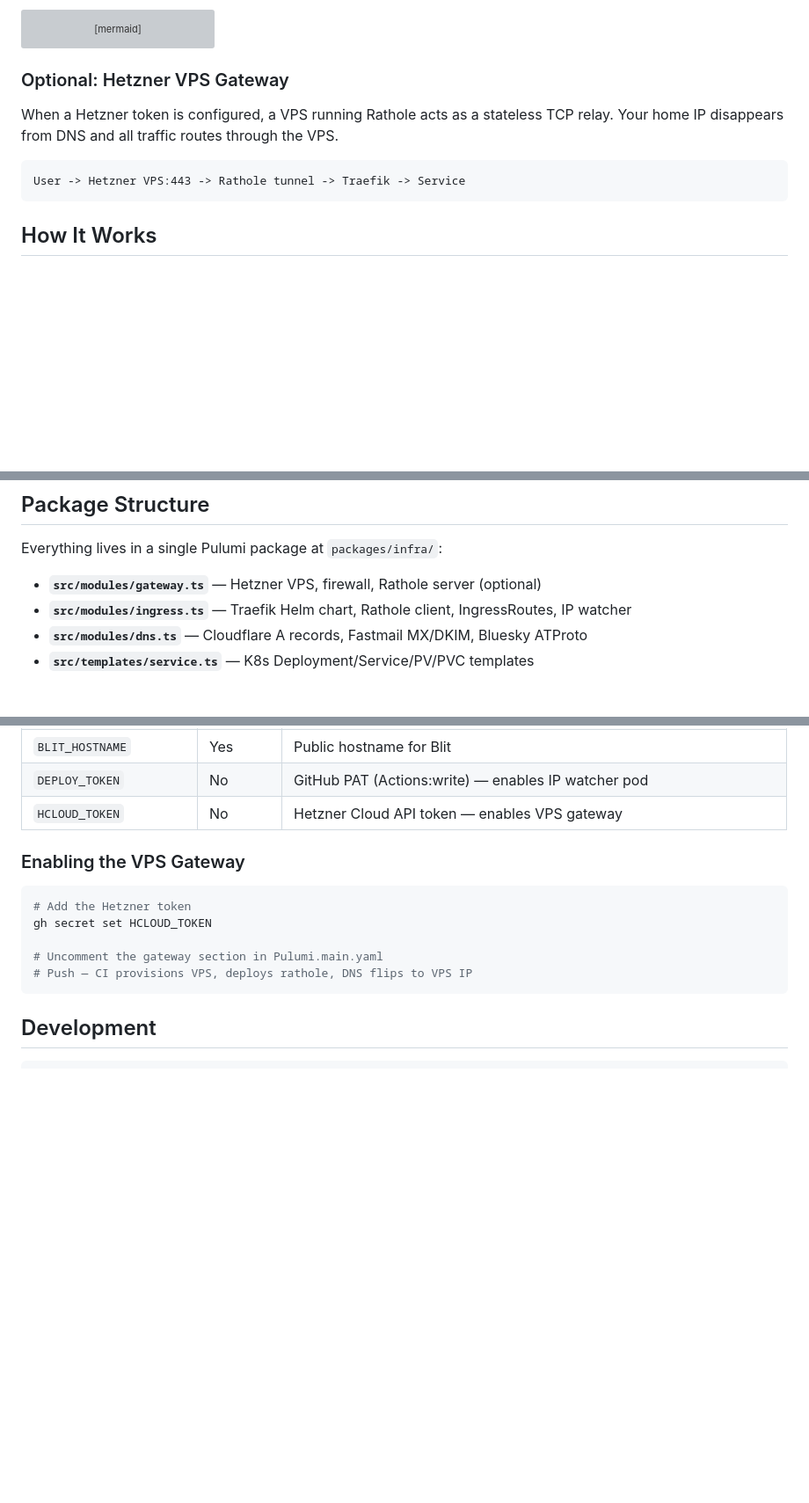
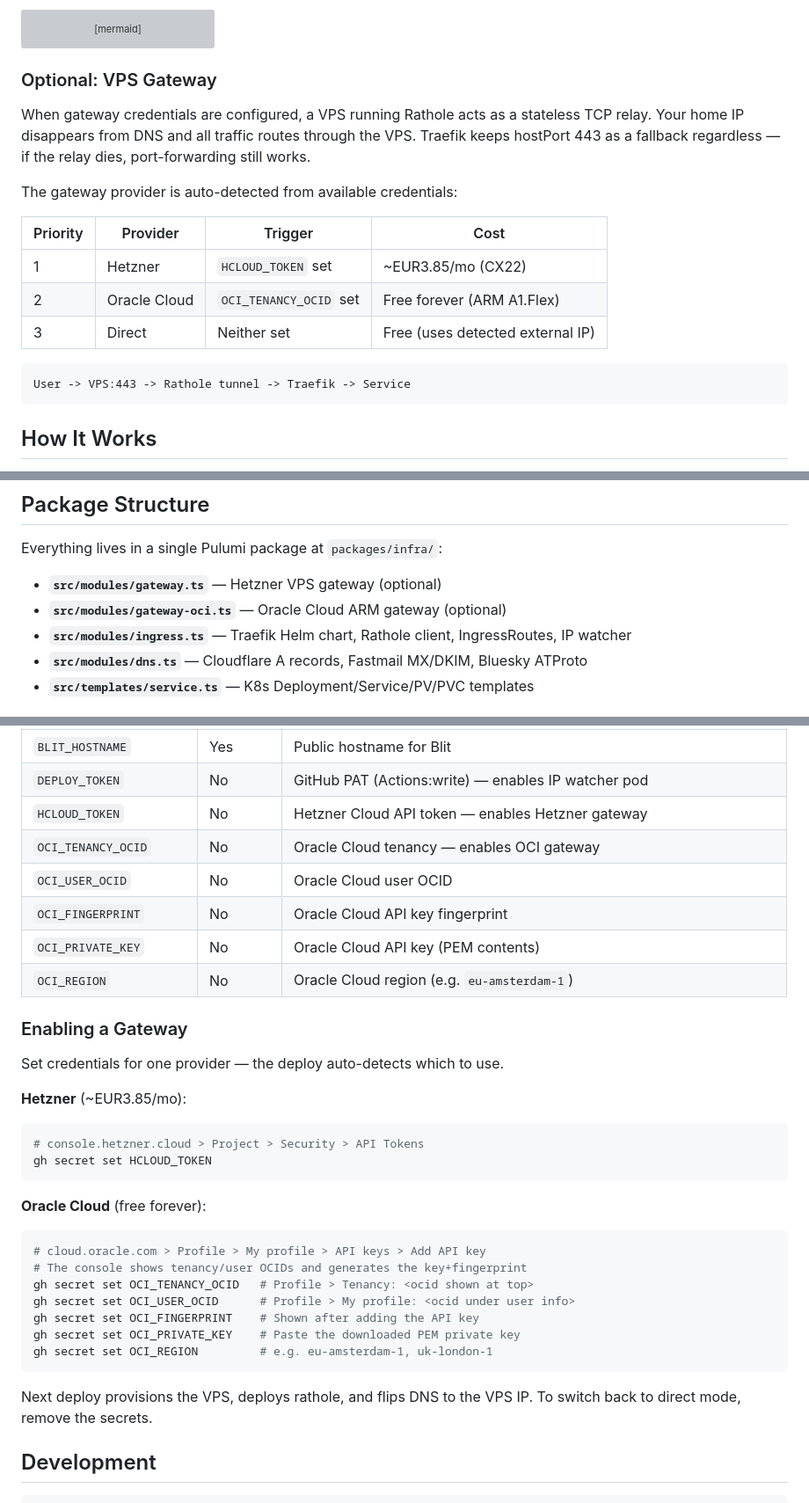
Before and after one commit to radiosilence/jaritanet, a Markdown page: README.md, 3 parts joined by grey strips. Shown at 88% size. Rendered like a GitHub page; blank space fills up the shorter version; grey boxes are pictures that could not be loaded.

Commit message:
docs: add OCI gateway to README and CLAUDE.md
Documents the auto-detection priority, OCI secrets with where to
find them in the Oracle console, and updated architecture description
covering IP watcher and gateway fallback behaviour.

Co-Authored-By: Claude Opus 4.6 (1M context) <noreply@anthropic.com>

````diff
--- a/README.md
+++ b/README.md
@@ -40,12 +40,20 @@ graph TB
     end
 ```
 
-### Optional: Hetzner VPS Gateway
+### Optional: VPS Gateway
 
-When a Hetzner token is configured, a VPS running Rathole acts as a stateless TCP relay. Your home IP disappears from DNS and all traffic routes through the VPS.
+When gateway credentials are configured, a VPS running Rathole acts as a stateless TCP relay. Your home IP disappears from DNS and all traffic routes through the VPS. Traefik keeps hostPort 443 as a fallback regardless — if the relay dies, port-forwarding still works.
+
+The gateway provider is auto-detected from available credentials:
+
+| Priority | Provider | Trigger | Cost |
+|---|---|---|---|
+| 1 | Hetzner | `HCLOUD_TOKEN` set | ~EUR3.85/mo (CX22) |
+| 2 | Oracle Cloud | `OCI_TENANCY_OCID` set | Free forever (ARM A1.Flex) |
+| 3 | Direct | Neither set | Free (uses detected external IP) |
 
 ```
-User -> Hetzner VPS:443 -> Rathole tunnel -> Traefik -> Service
+User -> VPS:443 -> Rathole tunnel -> Traefik -> Service
 ```
 
 ## How It Works
@@ -59,7 +67,8 @@ User -> Hetzner VPS:443 -> Rathole tunnel -> Traefik -> Service
 
 Everything lives in a single Pulumi package at `packages/infra/`:
 
-- **`src/modules/gateway.ts`** — Hetzner VPS, firewall, Rathole server (optional)
+- **`src/modules/gateway.ts`** — Hetzner VPS gateway (optional)
+- **`src/modules/gateway-oci.ts`** — Oracle Cloud ARM gateway (optional)
 - **`src/modules/ingress.ts`** — Traefik Helm chart, Rathole client, IngressRoutes, IP watcher
 - **`src/modules/dns.ts`** — Cloudflare A records, Fastmail MX/DKIM, Bluesky ATProto
 - **`src/templates/service.ts`** — K8s Deployment/Service/PV/PVC templates
@@ -82,17 +91,35 @@ Everything lives in a single Pulumi package at `packages/infra/`:
 | `FILES_HOSTNAME` | Yes | Public hostname for file server |
 | `BLIT_HOSTNAME` | Yes | Public hostname for Blit |
 | `DEPLOY_TOKEN` | No | GitHub PAT (Actions:write) — enables IP watcher pod |
-| `HCLOUD_TOKEN` | No | Hetzner Cloud API token — enables VPS gateway |
+| `HCLOUD_TOKEN` | No | Hetzner Cloud API token — enables Hetzner gateway |
+| `OCI_TENANCY_OCID` | No | Oracle Cloud tenancy — enables OCI gateway |
+| `OCI_USER_OCID` | No | Oracle Cloud user OCID |
+| `OCI_FINGERPRINT` | No | Oracle Cloud API key fingerprint |
+| `OCI_PRIVATE_KEY` | No | Oracle Cloud API key (PEM contents) |
+| `OCI_REGION` | No | Oracle Cloud region (e.g. `eu-amsterdam-1`) |
 
-### Enabling the VPS Gateway
+### Enabling a Gateway
 
+Set credentials for one provider — the deploy auto-detects which to use.
+
+**Hetzner** (~EUR3.85/mo):
 ```bash
-# Add the Hetzner token
+# console.hetzner.cloud > Project > Security > API Tokens
 gh secret set HCLOUD_TOKEN
+```
 
-# Uncomment the gateway section in Pulumi.main.yaml
-# Push — CI provisions VPS, deploys rathole, DNS flips to VPS IP
+**Oracle Cloud** (free forever):
+```bash
+# cloud.oracle.com > Profile > My profile > API keys > Add API key
+# The console shows tenancy/user OCIDs and generates the key+fingerprint
+gh secret set OCI_TENANCY_OCID   # Profile > Tenancy: <ocid shown at top>
+gh secret set OCI_USER_OCID      # Profile > My profile: <ocid under user info>
+gh secret set OCI_FINGERPRINT    # Shown after adding the API key
+gh secret set OCI_PRIVATE_KEY    # Paste the downloaded PEM private key
+gh secret set OCI_REGION         # e.g. eu-amsterdam-1, uk-london-1
 ```
+
+Next deploy provisions the VPS, deploys rathole, and flips DNS to the VPS IP. To switch back to direct mode, remove the secrets.
 
 ## Development
 
````
Also changed, not shown: CLAUDE.md (+9 -4 lines).
